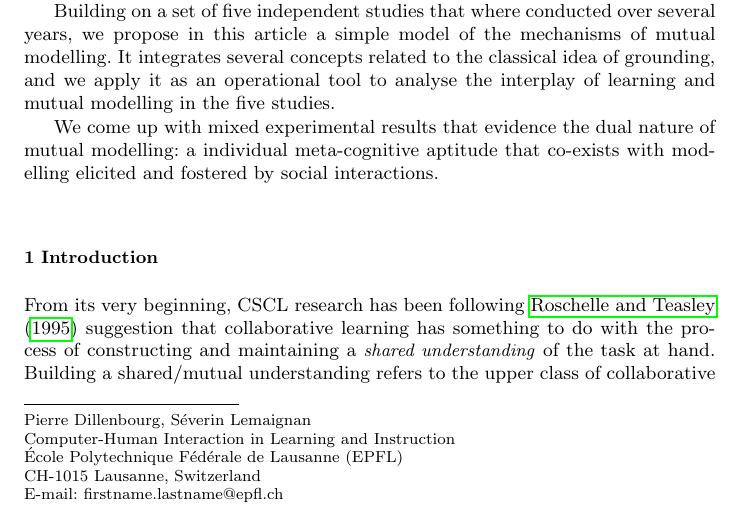
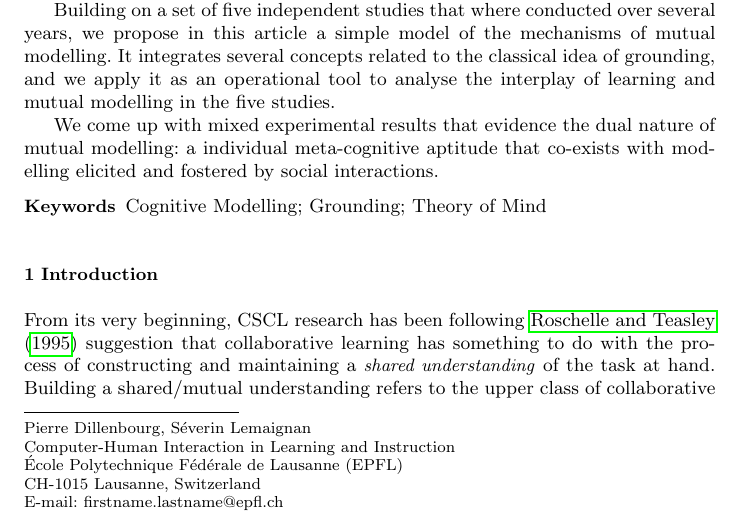
Before and after one commit to severin-lemaignan/paper-mutual-modelling, a LaTeX paper (mutual-modeling.tex): part of page 1 of 25, cut so that both start at the same text. Compiled offline with pdfLaTeX.

Commit message:
Added keywords

```diff
--- a/mutual-modeling.tex
+++ b/mutual-modeling.tex
@@ -86,6 +86,8 @@
     modelling elicited and fostered by social interactions.
 
 \end{abstract}
+
+\keywords{Cognitive Modelling; Grounding; Theory of Mind}
 
 \section{Introduction}
 
```
